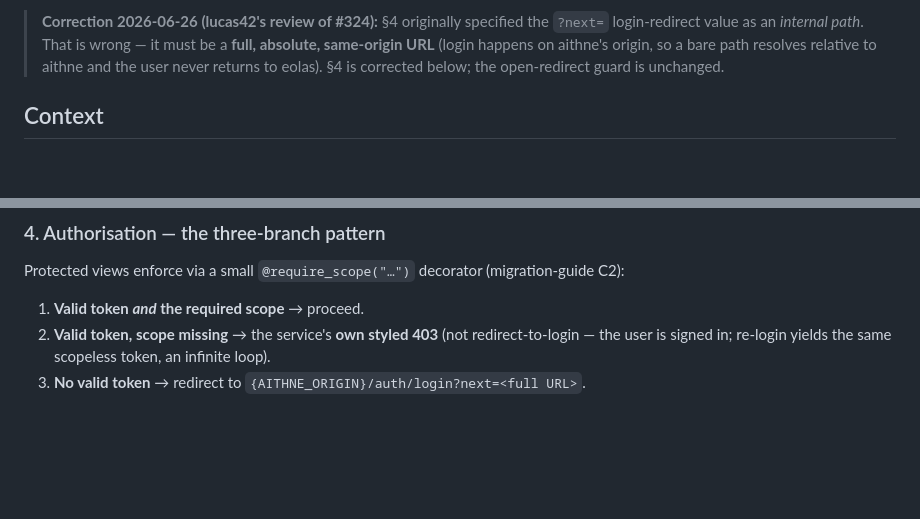
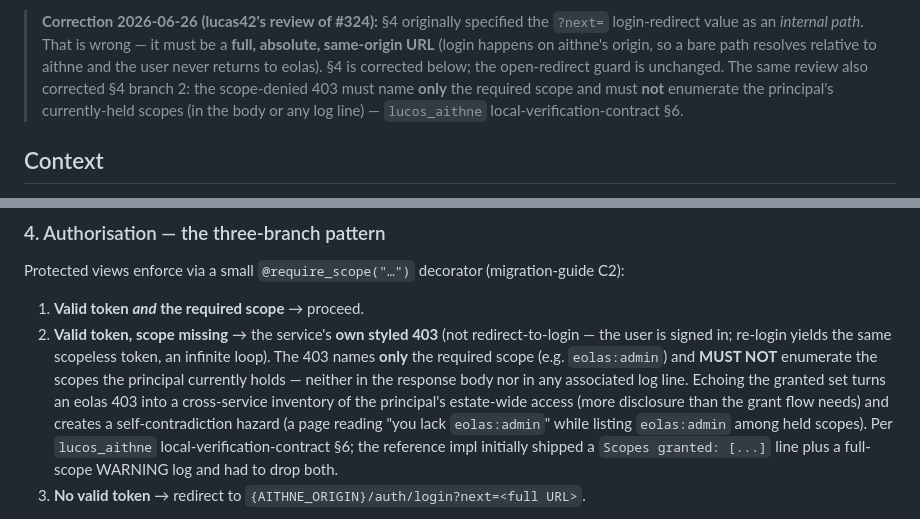
Before and after one commit to lucas42/lucos_eolas, a Markdown page: docs/adr/0002-django-aithne-auth-backend.md, 2 parts joined by grey strips. Drawn GitHub-style; blank space fills up the shorter version.

Commit message:
docs(adr-0002): 403 must not enumerate the principal's held scopes (4)
Follow-up to #325 (same #324 review). 4 branch 2 described the styled
403 but didn't state the contract's no-enumeration constraint: the
scope-denied 403 names only the required scope and must NOT enumerate
the scopes the principal currently holds, in the body or any log line.

The reference impl shipped a "Scopes granted: [...]" 403 line and a
full cross-service scope WARNING log (lucos-security REQUEST_CHANGES on
lucas42/lucos_eolas#324). contacts (Wave 4) follows this ADR, so the
note belongs here too. Per lucos_aithne local-verification-contract 6.
Matching guide change: lucas42/lucos_aithne#227.

```diff
--- a/docs/adr/0002-django-aithne-auth-backend.md
+++ b/docs/adr/0002-django-aithne-auth-backend.md
@@ -15,7 +15,10 @@
 > `?next=` login-redirect value as an *internal path*. That is wrong — it must be a
 > **full, absolute, same-origin URL** (login happens on aithne's origin, so a bare path
 > resolves relative to aithne and the user never returns to eolas). §4 is corrected below;
-> the open-redirect guard is unchanged.
+> the open-redirect guard is unchanged. The same review also corrected §4 branch 2: the
+> scope-denied 403 must name **only** the required scope and must **not** enumerate the
+> principal's currently-held scopes (in the body or any log line) — `lucos_aithne`
+> local-verification-contract §6.
 
 ## Context
 
@@ -141,7 +144,14 @@ Protected views enforce via a small `@require_scope("…")` decorator (migration
 
 1. **Valid token *and* the required scope** → proceed.
 2. **Valid token, scope missing** → the service's **own styled 403** (not redirect-to-login —
-   the user is signed in; re-login yields the same scopeless token, an infinite loop).
+   the user is signed in; re-login yields the same scopeless token, an infinite loop). The 403
+   names **only** the required scope (e.g. `eolas:admin`) and **MUST NOT** enumerate the scopes
+   the principal currently holds — neither in the response body nor in any associated log line.
+   Echoing the granted set turns an eolas 403 into a cross-service inventory of the principal's
+   estate-wide access (more disclosure than the grant flow needs) and creates a self-contradiction
+   hazard (a page reading "you lack `eolas:admin`" while listing `eolas:admin` among held scopes).
+   Per `lucos_aithne` local-verification-contract §6; the reference impl initially shipped a
+   `Scopes granted: [...]` line plus a full-scope WARNING log and had to drop both.
 3. **No valid token** → redirect to `{AITHNE_ORIGIN}/auth/login?next=<full URL>`.
 
 **Access is the scope — the same test for every principal**, human or agent. Default-deny
```
